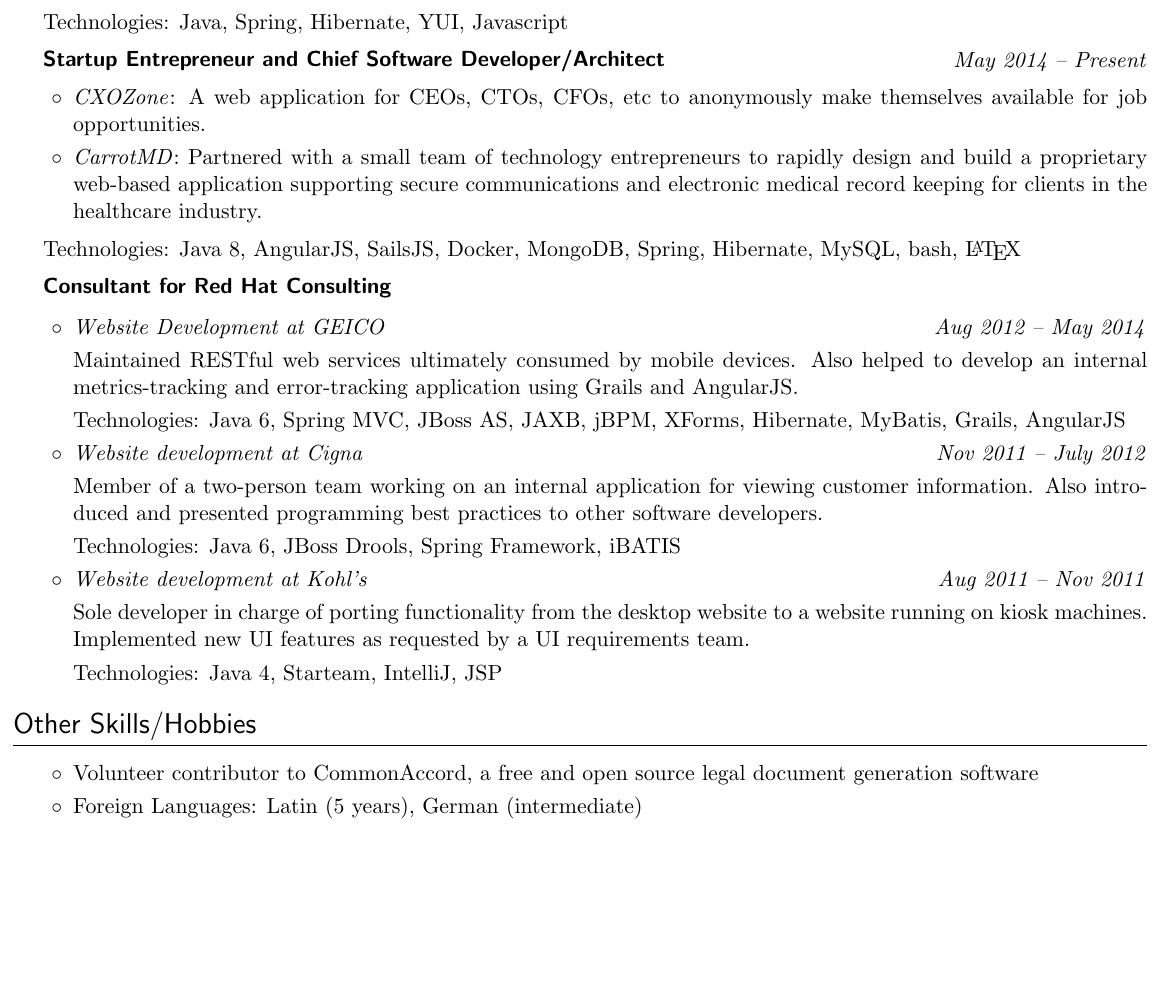
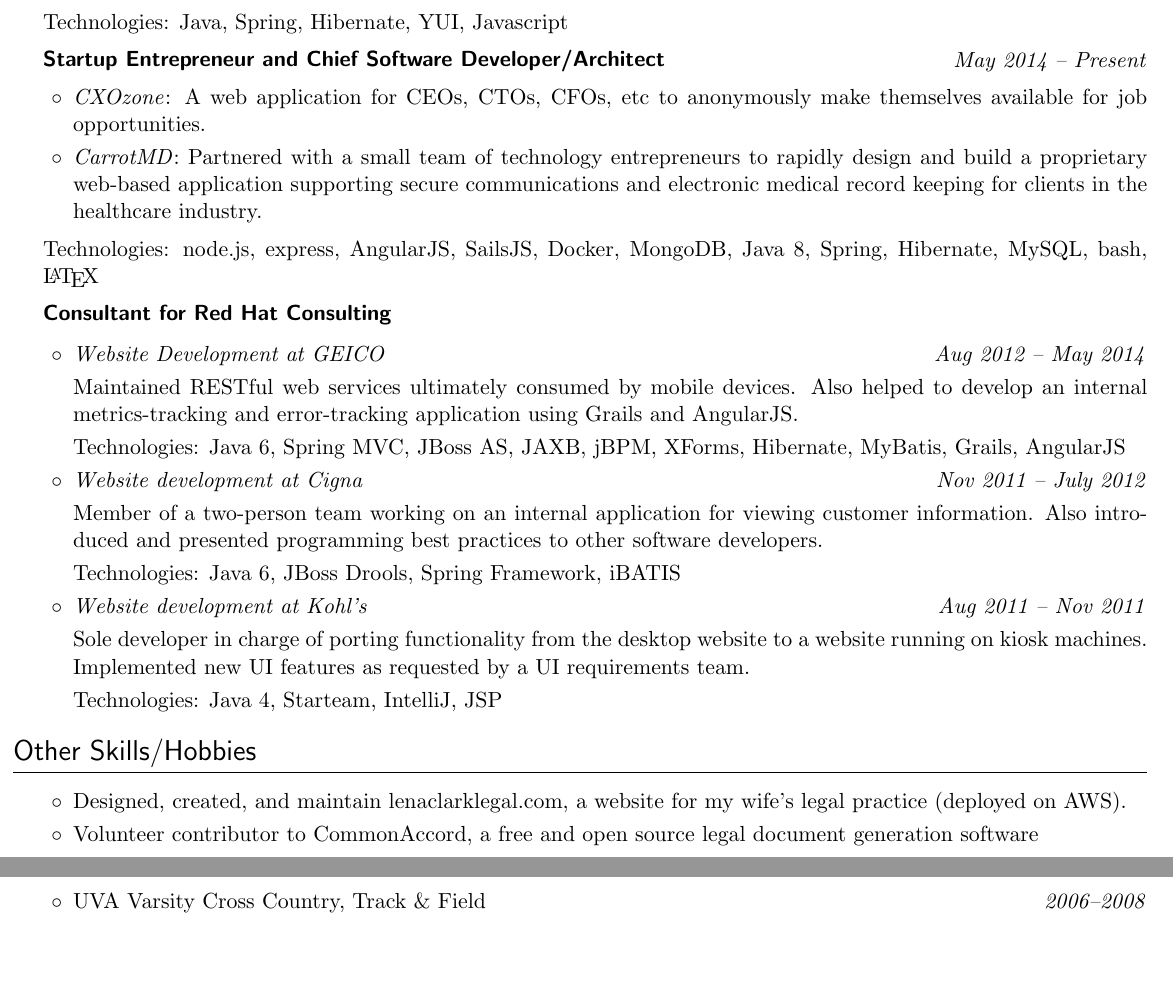
Before and after one commit to cfclrk/resume, a LaTeX document (chris_clark.tex): part of the page before the commit and two parts of pages 1 and 2 of 2 after it, the two joined at a grey line, cut so that both start at the same text, the shorter picture padded with empty space. Compiled offline with pdfLaTeX.

Commit message:
minor edits

```diff
--- a/chris_clark.tex
+++ b/chris_clark.tex
@@ -184,7 +184,7 @@
 \begin{itemize}
 
   \vskip 5pt
-  \item \textit{CXOZone}: A web application for CEOs, CTOs, CFOs, etc to anonymously make themselves
+  \item \textit{CXOzone}: A web application for CEOs, CTOs, CFOs, etc to anonymously make themselves
     available for job opportunities.
 
   \item \textit{CarrotMD}: Partnered with a small team of technology entrepreneurs to rapidly design
@@ -193,7 +193,8 @@
 
 \end{itemize}
 
-Technologies: Java 8, AngularJS, SailsJS, Docker, MongoDB, Spring, Hibernate, MySQL, bash, \LaTeX
+Technologies: node.js, express, AngularJS, SailsJS, Docker, MongoDB, Java 8, Spring, Hibernate,
+MySQL, bash, \LaTeX
 
 \subsection*{Consultant for Red Hat Consulting}
 
@@ -246,9 +247,11 @@
 \vskip 5pt
 
   \begin{itemize}
+    \item Designed, created, and maintain lenaclarklegal.com, a website for my wife's legal practice
+      (deployed on AWS).
     \item Volunteer contributor to CommonAccord, a free and open source legal document generation
       software
-    \item Foreign Languages: Latin (5 years), German (intermediate)
+    \item UVA Varsity Cross Country, Track \& Field \hfill \textit{2006--2008}
   \end{itemize}
 
 \end{document}
```
Also changed, not shown: chris_clark.pdf.
